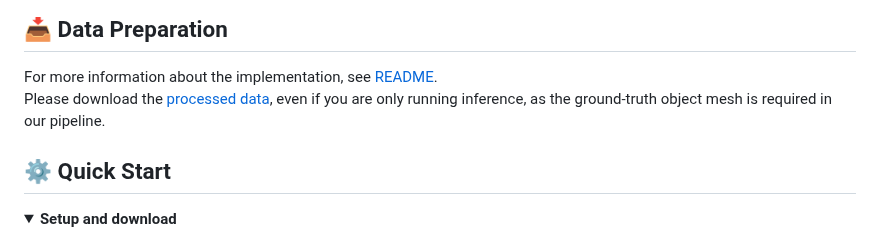
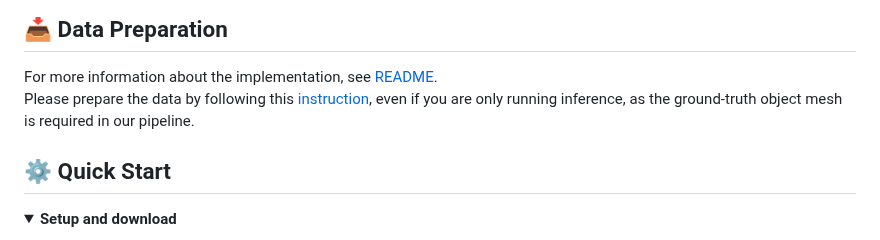
Before and after one commit to neu-vi/HOI-Diff, a Markdown page: README.md, the part around the change. GitHub-like rendering; folded sections open.

```diff
--- a/README.md
+++ b/README.md
@@ -56,7 +56,7 @@
 ## 📥 Data Preparation
 
 For more information about the implementation, see [README](utils/README.md).
-Please download the [processed data](https://github.com/neu-vi/HOI-Diff/blob/main/utils/README.md#download), even if you are only running inference, as the ground-truth object mesh is required in our pipeline.
+Please prepare the data by following this [instruction](https://github.com/neu-vi/HOI-Diff/blob/main/utils/README.md#download), even if you are only running inference, as the ground-truth object mesh is required in our pipeline.
 
 ## ⚙️ Quick Start
 <details>
```
